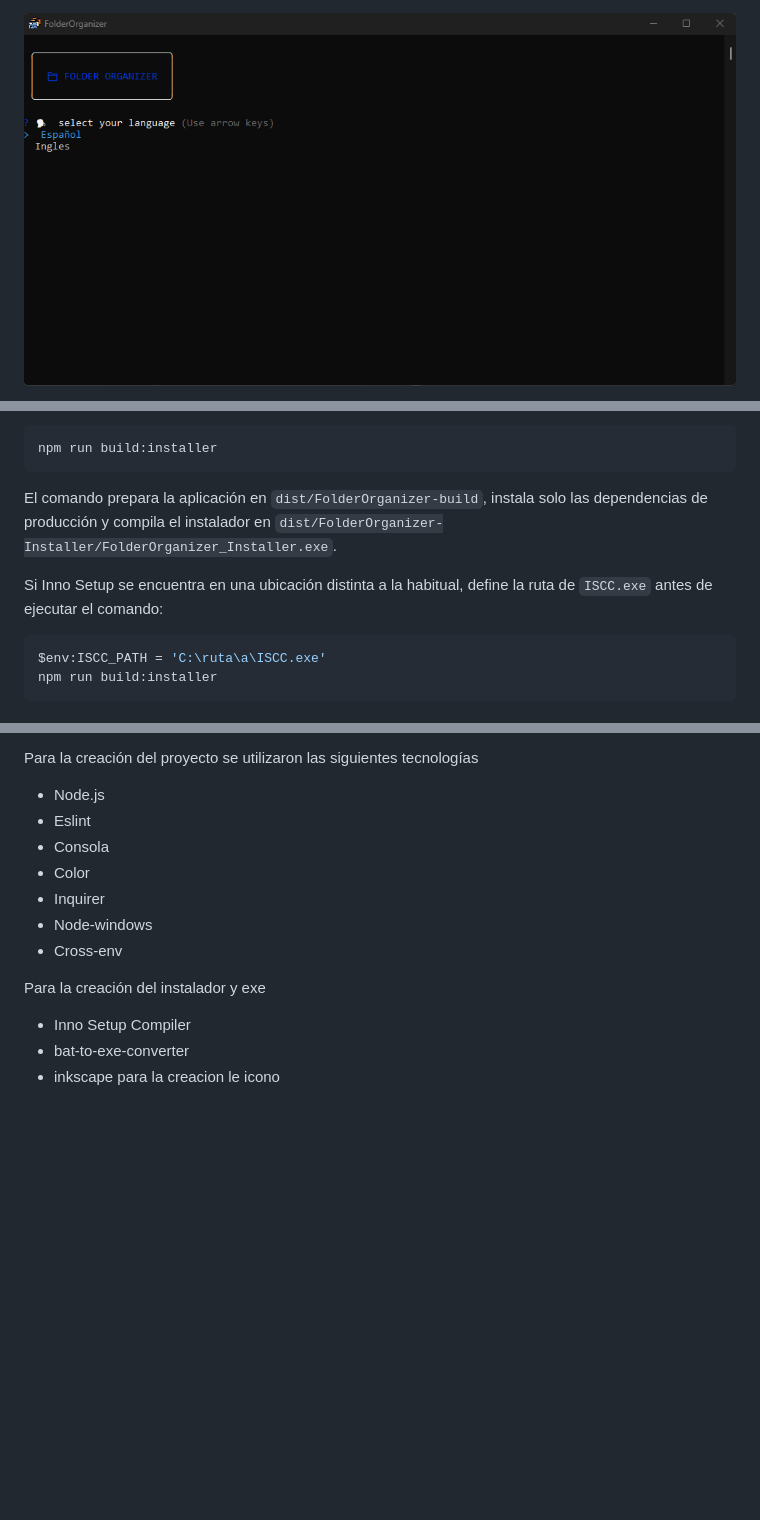
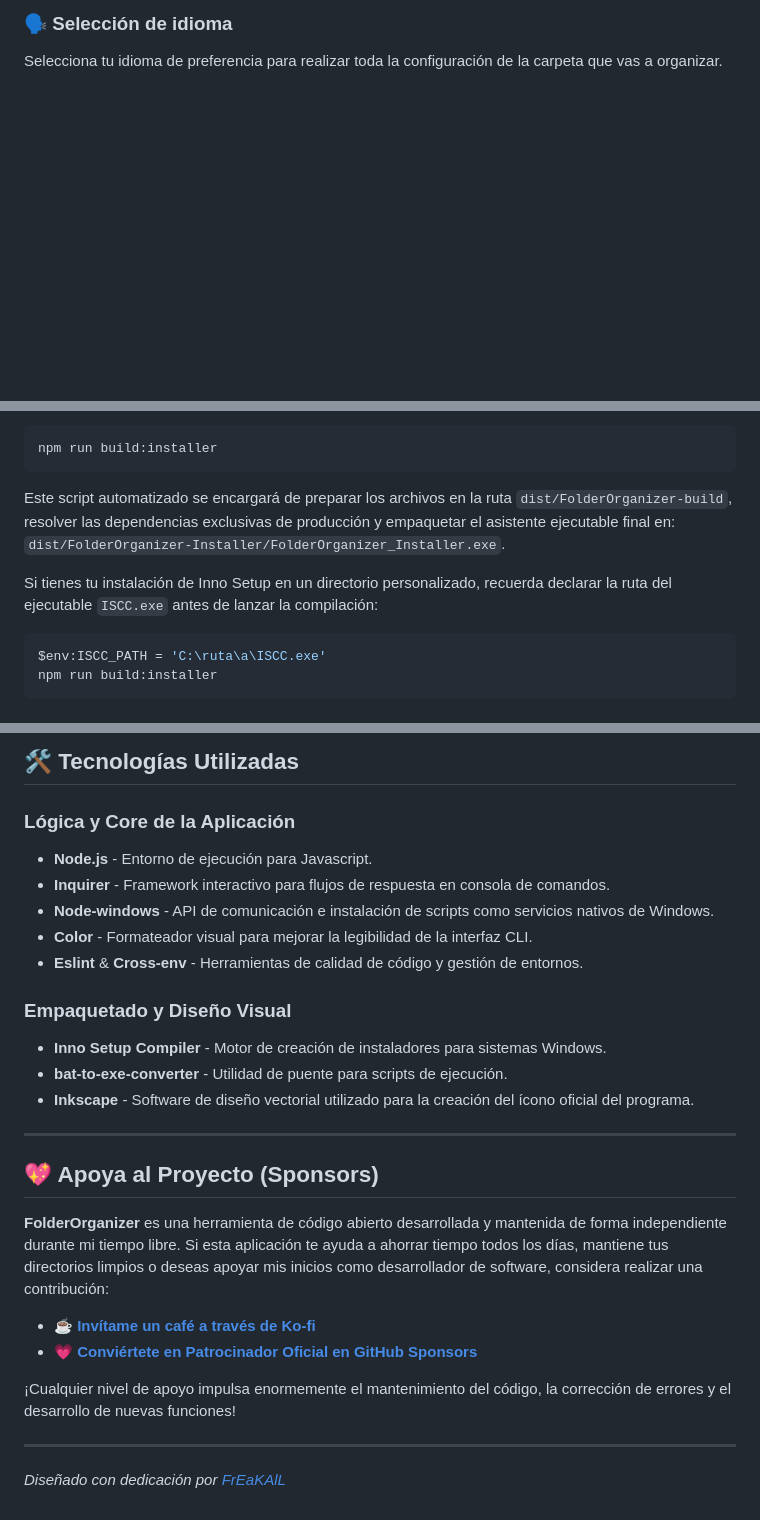
Before and after one commit to FrEaKAlL/FolderOrganizer, a Markdown page: README.md, 3 parts joined by grey strips. Drawn GitHub-style; blank space fills up the shorter version.

````diff
--- a/README.md
+++ b/README.md
@@ -40,3 +71,4 @@ Como ya se mencionó este requiere privilegios de administrador así que aceptam
 
-<img src='./assets/instalacion-3.png'>
+### 🗣️ Selección de idioma
+Selecciona tu idioma de preferencia para realizar toda la configuración de la carpeta que vas a organizar.
 
@@ -111,9 +150,9 @@ La compilación requiere Node.js e Inno Setup 6. Ejecuta el siguiente comando de
 npm run build:installer
 ```
 
-El comando prepara la aplicación en `dist/FolderOrganizer-build`, instala solo las dependencias de producción y compila el instalador en `dist/FolderOrganizer-Installer/FolderOrganizer_Installer.exe`.
+Este script automatizado se encargará de preparar los archivos en la ruta `dist/FolderOrganizer-build`, resolver las dependencias exclusivas de producción y empaquetar el asistente ejecutable final en: `dist/FolderOrganizer-Installer/FolderOrganizer_Installer.exe`.
 
-Si Inno Setup se encuentra en una ubicación distinta a la habitual, define la ruta de `ISCC.exe` antes de ejecutar el comando:
+Si tienes tu instalación de Inno Setup en un directorio personalizado, recuerda declarar la ruta del ejecutable `ISCC.exe` antes de lanzar la compilación:
 
 ```powershell
 $env:ISCC_PATH = 'C:\ruta\a\ISCC.exe'
@@ -124,14 +163,28 @@ npm run build:installer
 
-Para la creación del proyecto se utilizaron las siguientes tecnologías
-* Node.js
-* Eslint
-* Consola
-* Color
-* Inquirer
-* Node-windows
-* Cross-env
+## 🛠️ Tecnologías Utilizadas
 
-Para la creación del instalador y exe
-* Inno Setup Compiler
-* bat-to-exe-converter
-* inkscape para la creacion le icono
+### Lógica y Core de la Aplicación
+* **Node.js** - Entorno de ejecución para Javascript.
+* **Inquirer** - Framework interactivo para flujos de respuesta en consola de comandos.
+* **Node-windows** - API de comunicación e instalación de scripts como servicios nativos de Windows.
+* **Color** - Formateador visual para mejorar la legibilidad de la interfaz CLI.
+* **Eslint** & **Cross-env** - Herramientas de calidad de código y gestión de entornos.
+
+### Empaquetado y Diseño Visual
+* **Inno Setup Compiler** - Motor de creación de instaladores para sistemas Windows.
+* **bat-to-exe-converter** - Utilidad de puente para scripts de ejecución.
+* **Inkscape** - Software de diseño vectorial utilizado para la creación del ícono oficial del programa.
+
+---
+
+## 💖 Apoya al Proyecto (Sponsors)
+
+**FolderOrganizer** es una herramienta de código abierto desarrollada y mantenida de forma independiente durante mi tiempo libre. Si esta aplicación te ayuda a ahorrar tiempo todos los días, mantiene tus directorios limpios o deseas apoyar mis inicios como desarrollador de software, considera realizar una contribución:
+
+* ☕ [**Invítame un café a través de Ko-fi**](https://ko-fi.com)
+* 💗 [**Conviértete en Patrocinador Oficial en GitHub Sponsors**](https://github.com)
+
+¡Cualquier nivel de apoyo impulsa enormemente el mantenimiento del código, la corrección de errores y el desarrollo de nuevas funciones!
+
+---
+*Diseñado con dedicación por [FrEaKAlL](https://github.com)*
````
Also changed, not shown: other parts of README.md (+104 -66 lines), CONTRIBUTING.md (added, +93 -0 lines), assets/instalacion-1.png, 2 other files.
